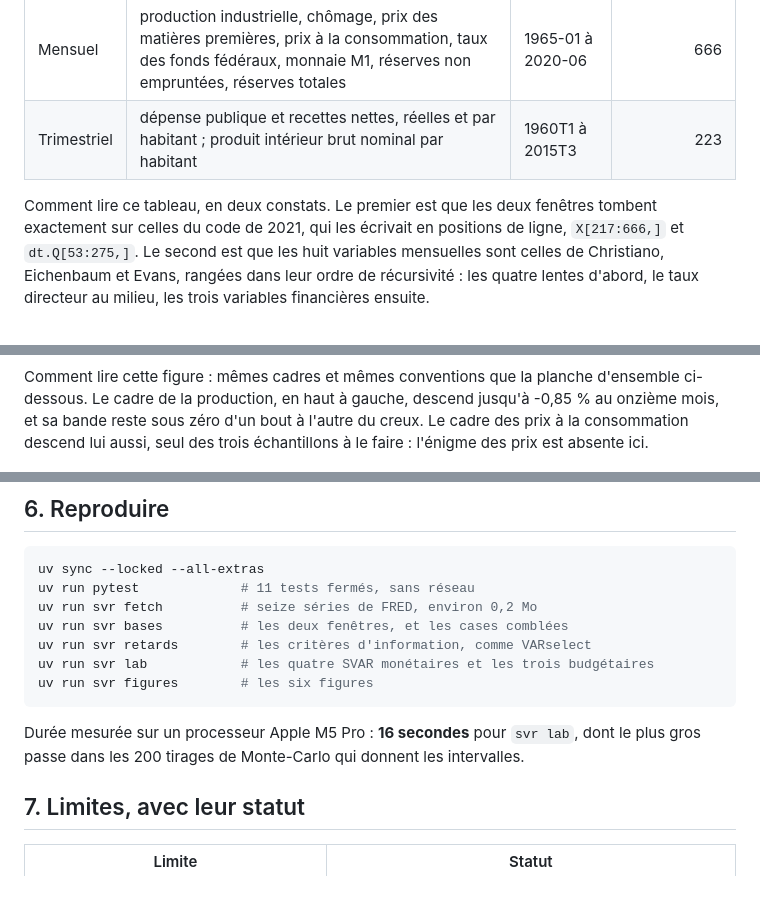
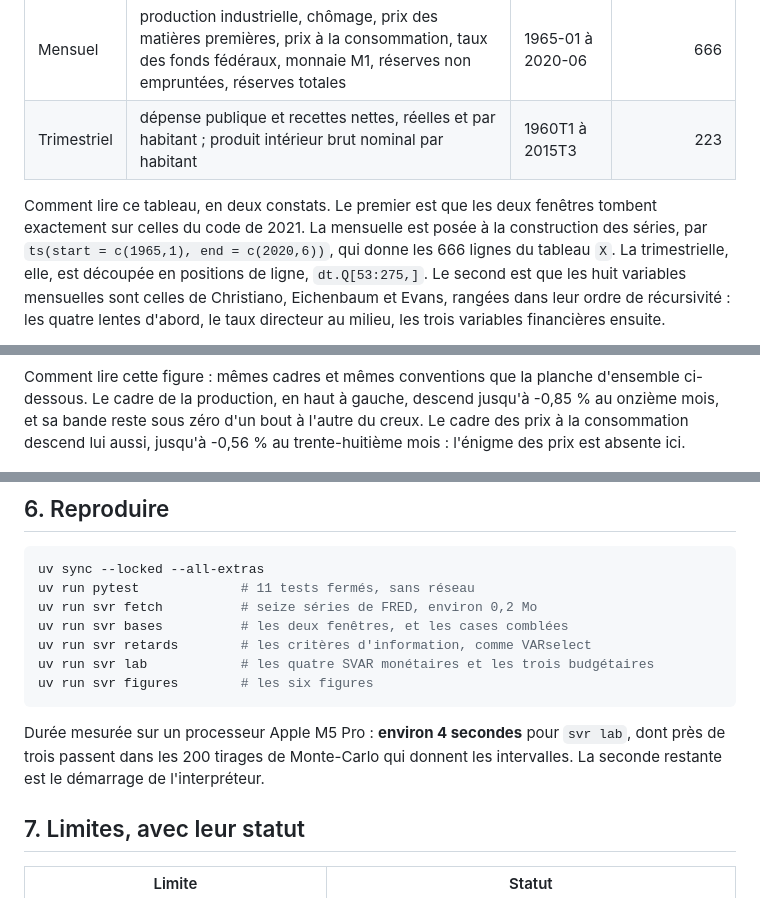
Before and after one commit to Guilou001/uqam-svar-monetaire-budgetaire, a Markdown page: README.md, 3 parts joined by grey strips. Drawn GitHub-style.

````diff
--- a/README.md
+++ b/README.md
@@ -109,8 +111,10 @@ Le code R de 2021 lisait deux classeurs déposés à la main, et aucun des deux
 | Mensuel | production industrielle, chômage, prix des matières premières, prix à la consommation, taux des fonds fédéraux, monnaie M1, réserves non empruntées, réserves totales | 1965-01 à 2020-06 | 666 |
 | Trimestriel | dépense publique et recettes nettes, réelles et par habitant ; produit intérieur brut nominal par habitant | 1960T1 à 2015T3 | 223 |
 
-Comment lire ce tableau, en deux constats. Le premier est que les deux fenêtres tombent exactement sur
-celles du code de 2021, qui les écrivait en positions de ligne, `X[217:666,]` et `dt.Q[53:275,]`. Le
+Comment lire ce tableau, en deux constats. Le premier est que les deux fenêtres tombent exactement
+sur celles du code de 2021. La mensuelle est posée à la construction des séries, par
+`ts(start = c(1965,1), end = c(2020,6))`, qui donne les 666 lignes du tableau `X`. La trimestrielle,
+elle, est découpée en positions de ligne, `dt.Q[53:275,]`. Le
 second est que les huit variables mensuelles sont celles de Christiano, Eichenbaum et Evans, rangées
 dans leur ordre de récursivité : les quatre lentes d'abord, le taux directeur au milieu, les trois
 variables financières ensuite.
@@ -177,7 +181,7 @@ verdict du tableau.
 Comment lire cette figure : mêmes cadres et mêmes conventions que la planche d'ensemble ci-dessous.
 Le cadre de la production, en haut à gauche, descend jusqu'à -0,85 % au onzième mois, et sa bande
 reste sous zéro d'un bout à l'autre du creux. Le cadre des prix à la consommation descend lui aussi,
-seul des trois échantillons à le faire : l'énigme des prix est absente ici.
+jusqu'à -0,56 % au trente-huitième mois : l'énigme des prix est absente ici.
 
 ![Réponses au choc monétaire, 1983-2007](results/figures/reponses_monetaire_1983-2007.png)
 
@@ -265,8 +284,9 @@ uv run svr lab            # les quatre SVAR monétaires et les trois budgétaire
 uv run svr figures        # les six figures
 ```
 
-Durée mesurée sur un processeur Apple M5 Pro : **16 secondes** pour `svr lab`, dont le plus gros
-passe dans les 200 tirages de Monte-Carlo qui donnent les intervalles.
+Durée mesurée sur un processeur Apple M5 Pro : **environ 4 secondes** pour `svr lab`, dont près de
+trois passent dans les 200 tirages de Monte-Carlo qui donnent les intervalles. La seconde restante
+est le démarrage de l'interpréteur.
 
 ## 7. Limites, avec leur statut
 
````
Also changed, not shown: other parts of README.md (+33 -16 lines), results/figures/reponses_budgetaire.png, results/figures/reponses_monetaire_1983-2020.png, results/figures/variance_monetaire.png, 6 other files.
